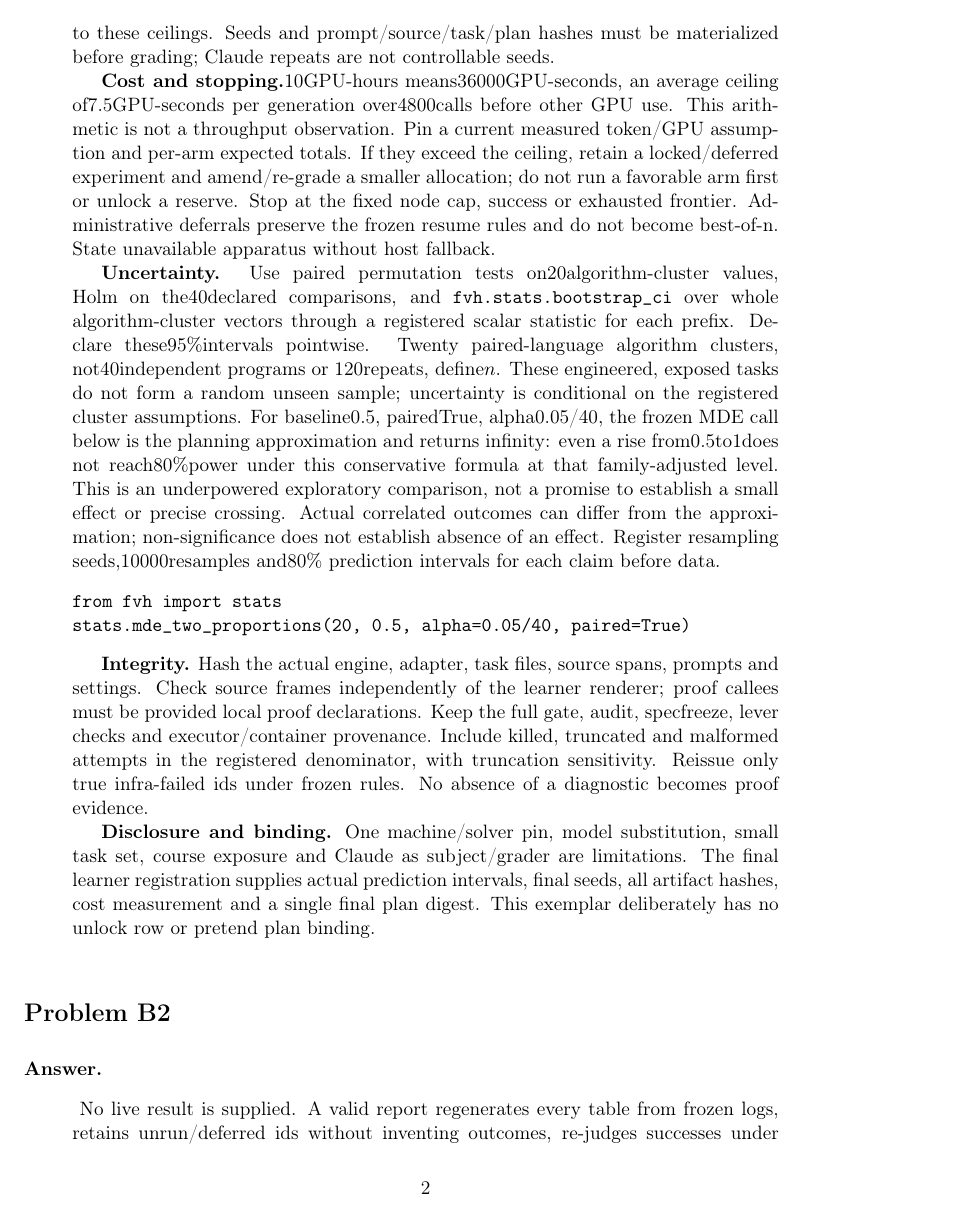
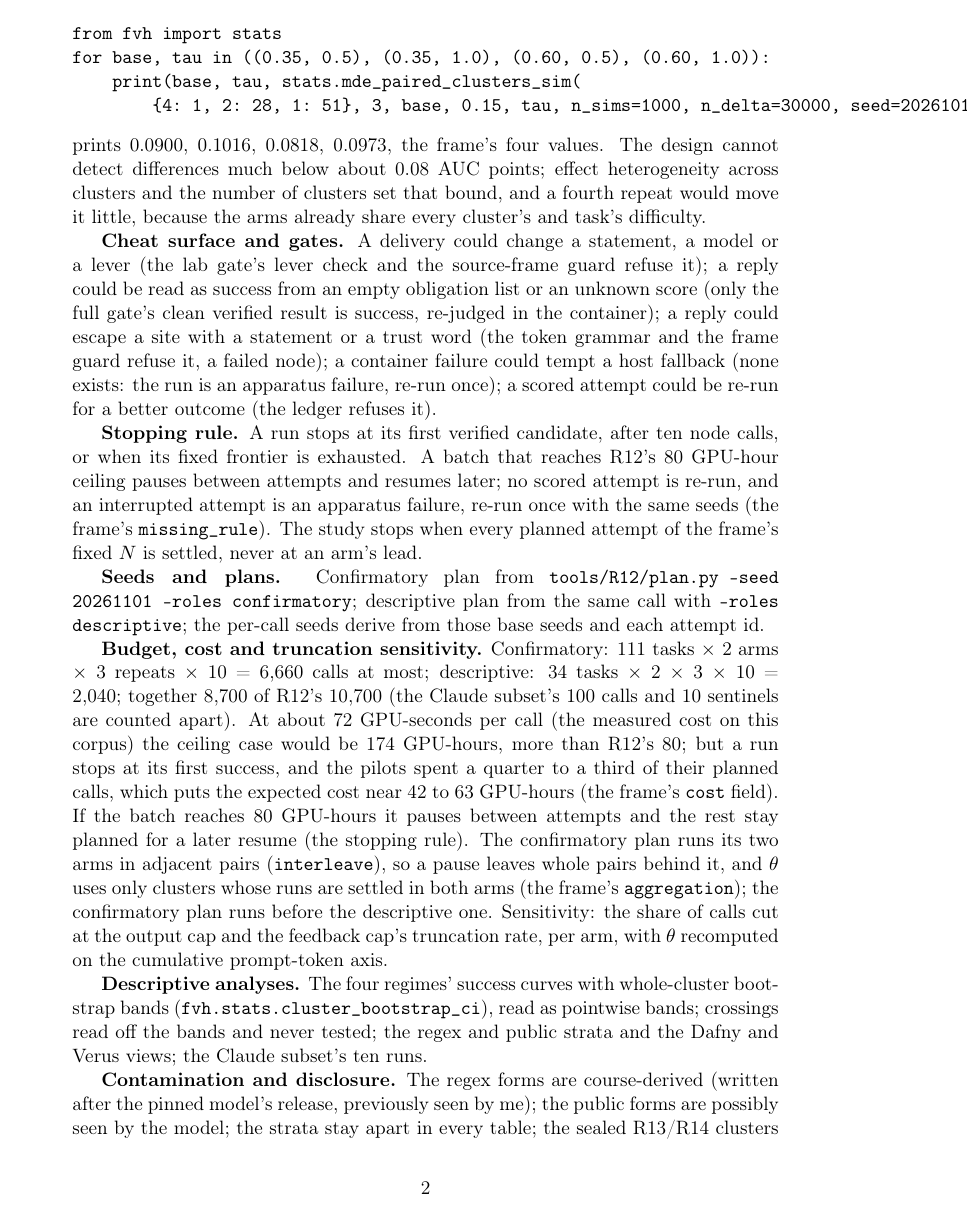
Before and after one commit to leobwang/dafny-verus-learn-0, a LaTeX document (paper/solutions/R12_solutions.tex): page 2 of 4 before the commit and page 2 of 5 after it. Compiled offline with pdfLaTeX.

Commit message:
R12 B1/B2 reference exemplar and gold fixture inside the frozen frame (D62); rubric pins
The exemplar cites freeze-sha256 763a8f26 and a generated confirmatory plan
(seed 20261101), reproduces the frame's MDE with fvh.stats and writes the
learner-owned fields; the gold fixture carries the same PREREG block.

Co-Authored-By: Claude Opus 5.5 <noreply@anthropic.com>

```diff
--- a/paper/solutions/R12_solutions.tex
+++ b/paper/solutions/R12_solutions.tex
@@ -47,43 +48,61 @@ Claude's10task descriptive subset allows100calls plus at most10sentinels,110tota
-No pilot is additional to these ceilings. Seeds and prompt/source/task/plan hashes
-must be materialized before grading; Claude repeats are not controllable seeds.
-
-\textbf{Cost and stopping.}10GPU-hours means36000GPU-seconds, an average ceiling
-of7.5GPU-seconds per generation over4800calls before other GPU use. This arithmetic
-is not a throughput observation. Pin a current measured token/GPU assumption and
-per-arm expected totals. If they exceed the ceiling, retain a locked/deferred
-experiment and amend/re-grade a smaller allocation; do not run a favorable arm
-first or unlock a reserve. Stop at the fixed node cap, success or exhausted
-frontier. Administrative deferrals preserve the frozen resume rules and do not
-become best-of-n. State unavailable apparatus without host fallback.
-
-\textbf{Uncertainty.} Use paired permutation tests on20algorithm-cluster values,
-Holm on the40declared comparisons, and \texttt{fvh.stats.bootstrap\_ci} over
-whole algorithm-cluster vectors through a registered scalar statistic for each prefix.
-Declare these95\%intervals pointwise. Twenty paired-language algorithm clusters, not40independent programs or
-120repeats, define$n$. These engineered, exposed tasks do not form a random
-unseen sample; uncertainty is conditional on the registered cluster assumptions.
-For baseline0.5, pairedTrue, alpha0.05/40, the frozen MDE call below is the
-planning approximation and returns infinity: even a rise from0.5to1does not
-reach80\%power under this conservative formula at that family-adjusted level.
-This is an underpowered exploratory comparison, not a promise to establish a
-small effect or precise crossing. Actual correlated outcomes can differ from
-the approximation; non-significance does not establish absence of an effect. Register resampling seeds,10000resamples and80\%
-prediction intervals for each claim before data.
+\textbf{MDE reproduction.} With the stratum's confirmatory clusters (one four-task, 28 two-task and 51 one-task clusters)
+and the frame's \texttt{power\_sim\_cell} arguments:
 \begin{verbatim}
 from fvh import stats
-stats.mde_two_proportions(20, 0.5, alpha=0.05/40, paired=True)
+for base, tau in ((0.35, 0.5), (0.35, 1.0), (0.60, 0.5), (0.60, 1.0)):
+    print(base, tau, stats.mde_paired_clusters_sim(
+        {4: 1, 2: 28, 1: 51}, 3, base, 0.15, tau, n_sims=1000, n_delta=30000, seed=20261017))
 \end{verbatim}
+prints 0.0900, 0.1016, 0.0818, 0.0973, the frame's four values. The design cannot detect
+differences much below about 0.08 AUC points; effect heterogeneity across
+clusters and the number of clusters set that bound, and a fourth repeat would move
+it little, because the arms already share every cluster's and task's difficulty.
 
-\textbf{Integrity.} Hash the actual engine, adapter, task files, source spans,
-prompts and settings. Check source frames independently of the learner renderer;
-proof callees must be provided local proof declarations. Keep the full gate,
-audit, specfreeze, lever checks and executor/container provenance. Include
-killed, truncated and malformed attempts in the registered denominator, with
-truncation sensitivity. Reissue only true infra-failed ids under frozen rules.
-No absence of a diagnostic becomes proof evidence.
+\textbf{Cheat surface and gates.} A delivery could change a statement, a model or a
+lever (the lab gate's lever check and the source-frame guard refuse it); a reply
+could be read as success from an empty obligation list or an unknown score (only
+the full gate's clean verified result is success, re-judged in the container); a
+reply could escape a site with a statement or a trust word (the token grammar and
+the frame guard refuse it, a failed node); a container failure could tempt a host
+fallback (none exists: the run is an apparatus failure, re-run once); a scored
+attempt could be re-run for a better outcome (the ledger refuses it).
 
-\textbf{Disclosure and binding.} One machine/solver pin, model substitution,
-small task set, course exposure and Claude as subject/grader are limitations.
-The final learner registration supplies actual prediction intervals, final seeds,
-all artifact hashes, cost measurement and a single final plan digest. This
-exemplar deliberately has no unlock row or pretend plan binding.
+\textbf{Stopping rule.} A run stops at its first verified candidate, after ten node
+calls, or when its fixed frontier is exhausted. A batch that reaches R12's 80
+GPU-hour ceiling pauses between attempts and resumes later; no scored attempt is
+re-run, and an interrupted attempt is an apparatus failure, re-run once with
+the same seeds (the frame's \texttt{missing\_rule}). The study stops when
+every planned attempt of the frame's fixed $N$ is settled, never at an arm's lead.
+
+\textbf{Seeds and plans.} Confirmatory plan from \texttt{tools/R12/plan.py --seed
+20261101 --roles confirmatory}; descriptive plan from the same call with
+\texttt{--roles descriptive}; the per-call seeds derive from those base seeds and
+each attempt id.
+
+\textbf{Budget, cost and truncation sensitivity.} Confirmatory: 111 tasks
+$\times$ 2 arms $\times$ 3 repeats $\times$ 10 = 6{,}660 calls at most;
+descriptive: 34 tasks $\times$ 2 $\times$ 3 $\times$ 10 = 2{,}040;
+together 8{,}700 of R12's 10,700 (the Claude subset's 100 calls and 10
+sentinels are counted apart). At about 72 GPU-seconds per call (the measured cost
+on this corpus) the ceiling case would be 174 GPU-hours, more than R12's 80; but
+a run stops at its first success, and the pilots spent a quarter to a third of
+their planned calls, which puts the expected cost near 42 to 63 GPU-hours (the
+frame's \texttt{cost} field). If the batch
+reaches 80 GPU-hours it pauses between attempts and the rest stay planned for a
+later resume (the stopping rule). The confirmatory plan runs its two arms in
+adjacent pairs (\texttt{interleave}), so a pause leaves whole pairs behind it, and
+$\theta$ uses only clusters whose runs are settled in both arms (the frame's
+\texttt{aggregation}); the confirmatory plan runs before the descriptive one.
+Sensitivity: the share of calls cut at the output cap and the feedback cap's
+truncation rate, per arm, with $\theta$ recomputed on the cumulative prompt-token
+axis.
+
+\textbf{Descriptive analyses.} The four regimes' success curves with
+whole-cluster bootstrap bands (\texttt{fvh.stats.cluster\_bootstrap\_ci}), read as
+pointwise bands; crossings read off the bands and never tested; the regex and
+public strata and the Dafny and Verus views; the Claude subset's ten runs.
+
+\textbf{Contamination and disclosure.} The regex forms are course-derived
+(written after the pinned model's release, previously seen by me); the public
+forms are possibly seen by the model; the strata stay apart in every table; the
+sealed R13/R14 clusters are outside every plan. One model, one hardware and solver
@@ -90,6 +114,3 @@ exemplar deliberately has no unlock row or pretend plan binding.
 \end{answer}
 \section*{Problem B2}\label{ans:B2}
 \begin{answer}
-No live result is supplied. A valid report regenerates every table from frozen
-logs, retains unrun/deferred ids without inventing outcomes, re-judges successes
-under original task/frame/model bindings in the pinned container, and distinguishes
```
Also changed, not shown: paper/rubrics/R12_rubric.md (+3 -3 lines), paper/solutions/R12_solutions.tex (108 more changed lines), 1 other file.
